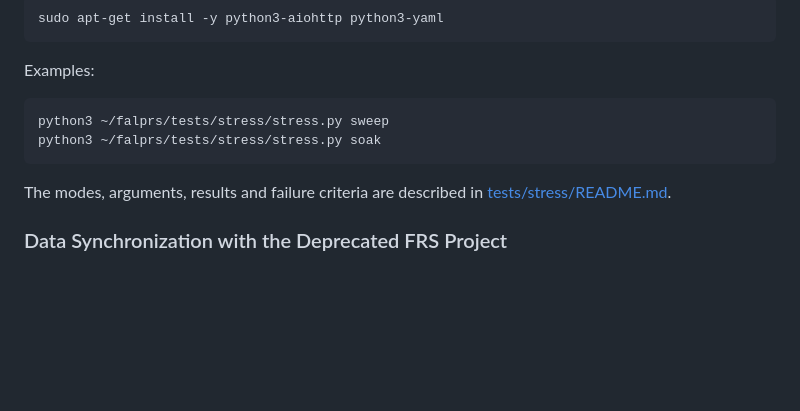
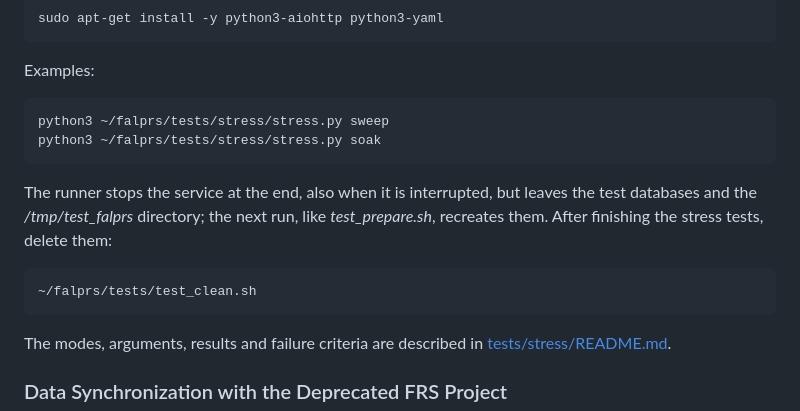
Before and after one commit to rosteleset/falprs, a Markdown page: README.md, the part around the change. Drawn GitHub-style; blank space fills up the shorter version.

````diff
--- a/README.md
+++ b/README.md
@@ -496,6 +496,10 @@ Examples:
 python3 ~/falprs/tests/stress/stress.py sweep
 python3 ~/falprs/tests/stress/stress.py soak
 ```
+The runner stops the service at the end, also when it is interrupted, but leaves the test databases and the */tmp/test_falprs* directory; the next run, like *test_prepare.sh*, recreates them. After finishing the stress tests, delete them:
+```bash
+~/falprs/tests/test_clean.sh
+```
 The modes, arguments, results and failure criteria are described in [tests/stress/README.md](./tests/stress/README.md).
 
 <a id="frs_sync_data"></a>
````
Also changed, not shown: README_ru.md (+4 -0 lines), 1 other file.
